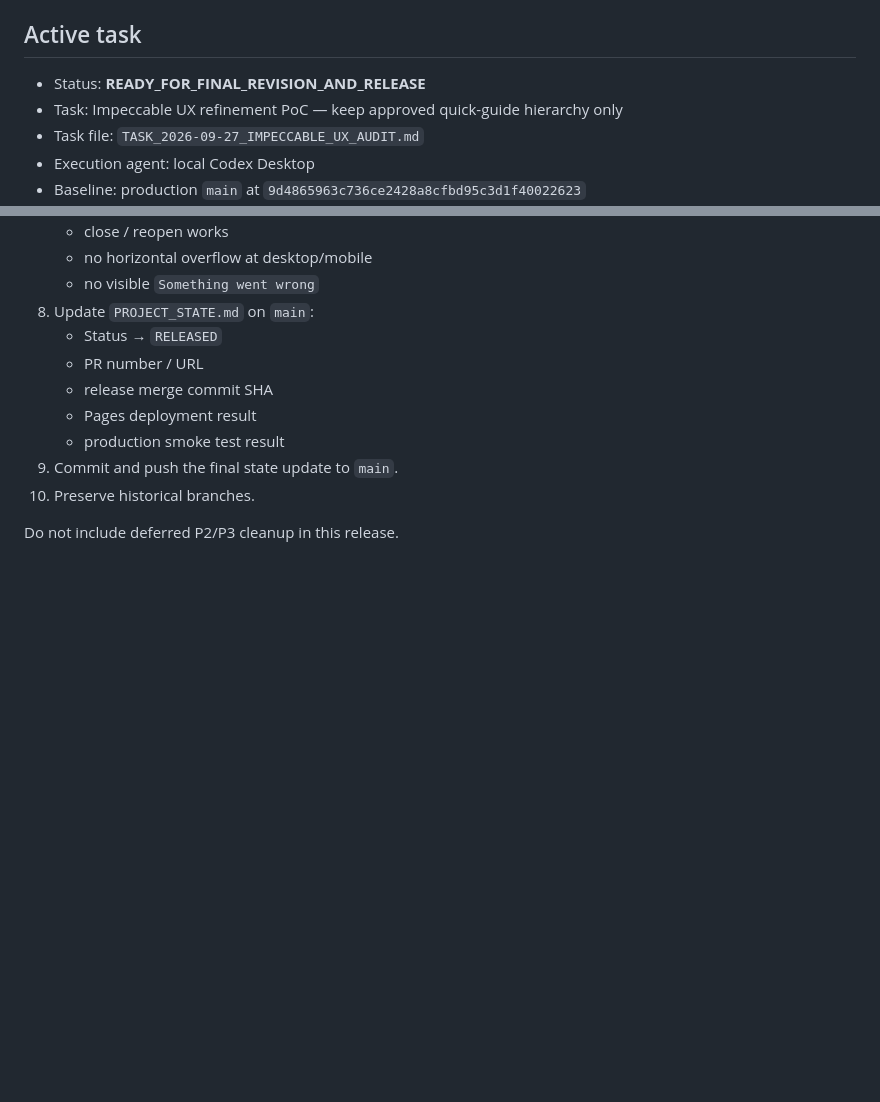
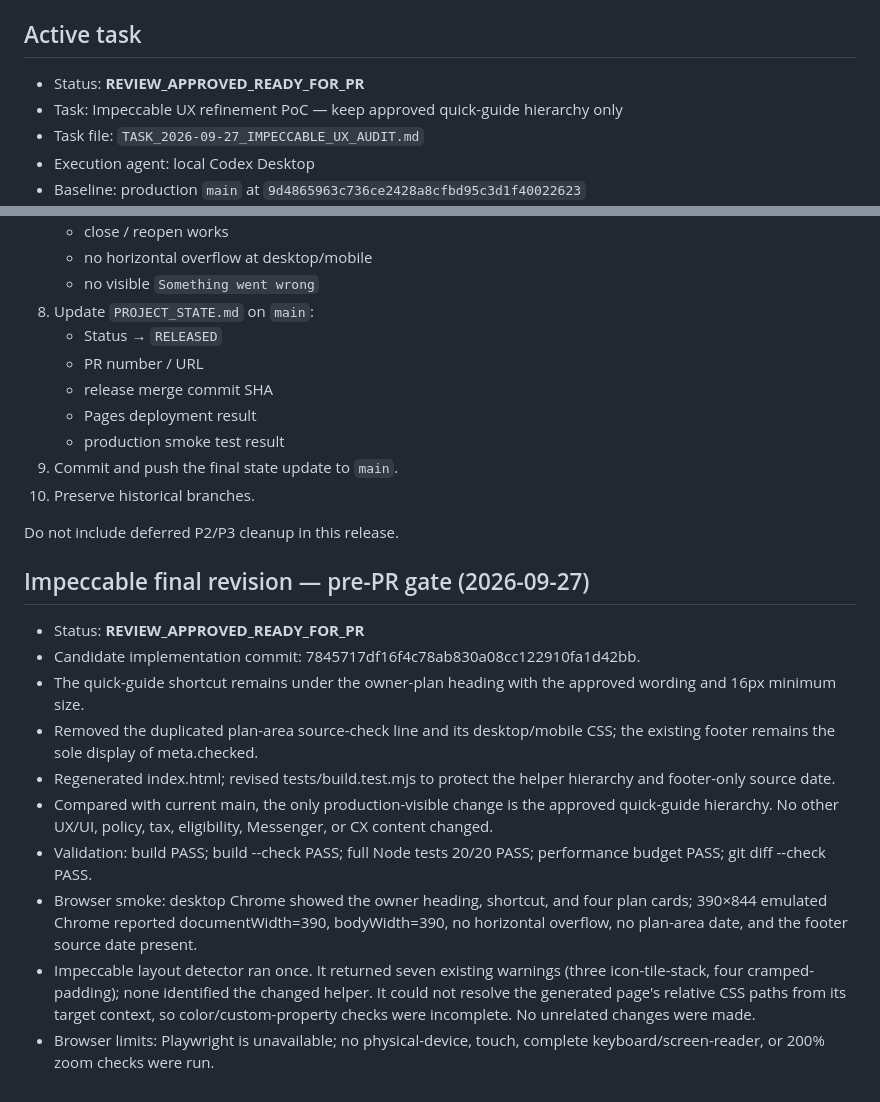
Before and after one commit to taipei-tax-lab/taipei-rental-tax-guide, a Markdown page: PROJECT_STATE.md, 2 parts joined by grey strips. GitHub-like rendering; blank space fills up the shorter version.

```diff
--- a/PROJECT_STATE.md
+++ b/PROJECT_STATE.md
@@ -25,7 +25,7 @@ Last updated: 2026-09-27
 
 ## Active task
 
-- Status: **READY_FOR_FINAL_REVISION_AND_RELEASE**
+- Status: **REVIEW_APPROVED_READY_FOR_PR**
 - Task: Impeccable UX refinement PoC — keep approved quick-guide hierarchy only
 - Task file: `TASK_2026-09-27_IMPECCABLE_UX_AUDIT.md`
 - Execution agent: local Codex Desktop
@@ -376,3 +376,16 @@ This protocol was completed on 2026-09-27; the results are recorded in **Phase 5
 10. Preserve historical branches.
 
 Do not include deferred P2/P3 cleanup in this release.
+
+## Impeccable final revision — pre-PR gate (2026-09-27)
+
+- Status: **REVIEW_APPROVED_READY_FOR_PR**
+- Candidate implementation commit: 7845717df16f4c78ab830a08cc122910fa1d42bb.
+- The quick-guide shortcut remains under the owner-plan heading with the approved wording and 16px minimum size.
+- Removed the duplicated plan-area source-check line and its desktop/mobile CSS; the existing footer remains the sole display of meta.checked.
+- Regenerated index.html; revised tests/build.test.mjs to protect the helper hierarchy and footer-only source date.
+- Compared with current main, the only production-visible change is the approved quick-guide hierarchy. No other UX/UI, policy, tax, eligibility, Messenger, or CX content changed.
+- Validation: build PASS; build --check PASS; full Node tests 20/20 PASS; performance budget PASS; git diff --check PASS.
+- Browser smoke: desktop Chrome showed the owner heading, shortcut, and four plan cards; 390×844 emulated Chrome reported documentWidth=390, bodyWidth=390, no horizontal overflow, no plan-area date, and the footer source date present.
+- Impeccable layout detector ran once. It returned seven existing warnings (three icon-tile-stack, four cramped-padding); none identified the changed helper. It could not resolve the generated page's relative CSS paths from its target context, so color/custom-property checks were incomplete. No unrelated changes were made.
+- Browser limits: Playwright is unavailable; no physical-device, touch, complete keyboard/screen-reader, or 200% zoom checks were run.
```
Also changed, not shown: TASK_2026-09-27_IMPECCABLE_UX_AUDIT.md (+20 -2 lines).
